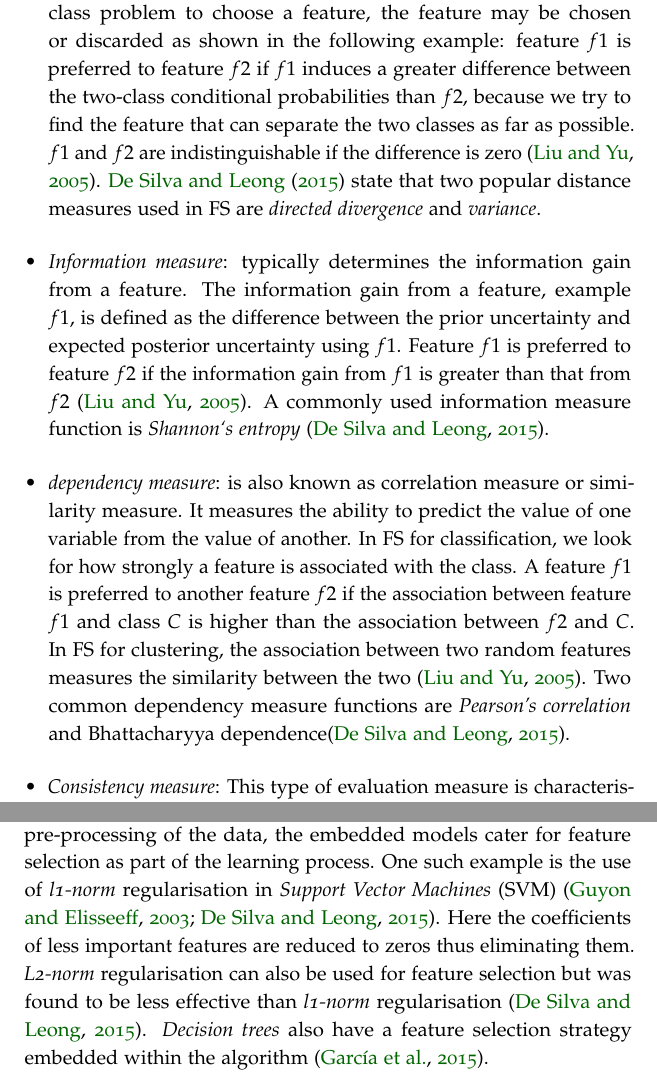
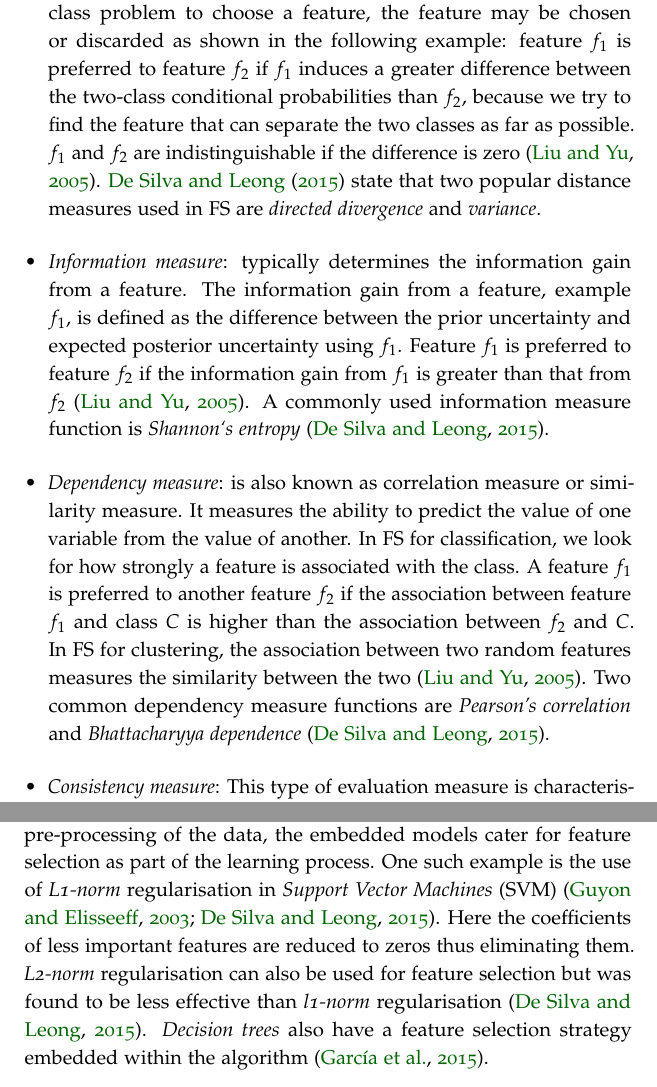
Before and after one commit to jp-um/machine_learning_handbook, a LaTeX thesis (ics5110_ml_handbook.tex, which reads terms/featureselection_ab.tex): two parts of pages 40 and 42 of 110, joined at a grey line, cut so that both start at the same text. Compiled offline with pdfLaTeX.

Commit message:
fix typos.

```diff
--- a/terms/featureselection_ab.tex
+++ b/terms/featureselection_ab.tex
@@ -29,10 +29,10 @@ According to \citet{zhao2010advancing}, FS is an optimization problem that can b
 \textit{Filter models} operate independently of the learning algorithm. A filter algorithm usually consists of two steps. First, each feature is given a weight then, the features are ranked and the top-ranking features are chosen whilst the others are discarded. Some popular measurements use to calculate feature weight are; distance measures, information measures, dependency measures, and consistency measures.
 
 \begin{itemize}
-  \item \textit{Distance measure}\index{feature selection!distance measure}: is also known as separability, divergence, or discrimination measure. When using distance measure for a two-class problem to choose a feature, the feature may be chosen or discarded as shown in the following example: feature $f1$ is preferred to feature $f2$ if $f1$ induces a greater difference between the two-class conditional probabilities than $f2$, because we try to find the feature that can separate the two classes as far as possible. $f1$ and $f2$ are indistinguishable if the difference is zero \citep{liu2005toward}. \citet{de2015feature} state that two popular distance measures used in FS are \textit{directed divergence} and \textit{variance}.
-  \item \textit{Information measure}\index{feature selection!information measure}: typically determines the information gain from a feature. The information gain from a feature, example $f1$, is defined as the difference between the prior uncertainty and expected posterior uncertainty using $f1$. Feature $f1$ is preferred to feature $f2$ if the information gain from $f1$ is greater than that from $f2$ \citep{liu2005toward}. A commonly used information measure function is \textit{Shannon`s entropy} \citep{de2015feature}.
-  \item \textit{dependency measure}\index{feature selection!dependency measure}: is also known as correlation measure or similarity measure. It measures the ability to predict the value of one variable from the value of another. In FS for classification, we look for how strongly a feature is associated with the class. A feature $f1$ is preferred to another feature $f2$ if the association between feature $f1$ and class $C$ is higher than the association between $f2$ and $C$. In FS for clustering, the association between two random features measures the similarity between the two \citep{liu2005toward}. Two common dependency measure functions are \textit{Pearson's correlation} and \text{Bhattacharyya dependence}\citep{de2015feature}.
-  \item \textit{Consistency measure}\index{feature selection!consistency measure}: This type of evaluation measure is characteristically different from other measures because of it's heavy reliance on the training dataset and use of Min-Features bias in selecting a subset of features. Min-Features bias prefers consistent hypotheses definable over as few features as possible. This measure finds out the minimal size subset that satisfies the acceptable inconsistency rate, that is usually set by the user \citep{liu2005toward}.
+  \item \textit{Distance measure}\index{Feature Selection!distance measure}: is also known as separability, divergence, or discrimination measure. When using distance measure for a two-class problem to choose a feature, the feature may be chosen or discarded as shown in the following example: feature $f_{1}$ is preferred to feature $f_{2}$ if $f_{1}$ induces a greater difference between the two-class conditional probabilities than $f_{2}$, because we try to find the feature that can separate the two classes as far as possible. $f_{1}$ and $f_{2}$ are indistinguishable if the difference is zero \citep{liu2005toward}. \citet{de2015feature} state that two popular distance measures used in FS are \textit{directed divergence} and \textit{variance}.
+  \item \textit{Information measure}\index{Feature Selection!information measure}: typically determines the information gain from a feature. The information gain from a feature, example $f_{1}$, is defined as the difference between the prior uncertainty and expected posterior uncertainty using $f_{1}$. Feature $f_{1}$ is preferred to feature $f_{2}$ if the information gain from $f_{1}$ is greater than that from $f_{2}$ \citep{liu2005toward}. A commonly used information measure function is \textit{Shannon`s entropy} \citep{de2015feature}.
+  \item \textit{Dependency measure}\index{Feature Selection!dependency measure}: is also known as correlation measure or similarity measure. It measures the ability to predict the value of one variable from the value of another. In FS for classification, we look for how strongly a feature is associated with the class. A feature $f_{1}$ is preferred to another feature $f_{2}$ if the association between feature $f_{1}$ and class $C$ is higher than the association between $f_{2}$ and $C$. In FS for clustering, the association between two random features measures the similarity between the two \citep{liu2005toward}. Two common dependency measure functions are \textit{Pearson's correlation} and \textit{Bhattacharyya dependence} \citep{de2015feature}.
+  \item \textit{Consistency measure}\index{Feature Selection!consistency measure}: This type of evaluation measure is characteristically different from other measures because of it's heavy reliance on the training dataset and use of Min-Features bias in selecting a subset of features. Min-Features bias prefers consistent hypotheses definable over as few features as possible. This measure finds out the minimal size subset that satisfies the acceptable inconsistency rate, that is usually set by the user \citep{liu2005toward}.
 \end{itemize}
 
 Filter models normally are very fast because usually the evaluation measurement complexity is simple and cheap, both in terms of performance and memory. Having said this, \citet{garcia2015data} found that due to it's simplicity and low time complexity it can handle large data. On the other hand, \citet{guyon2003introduction} found that due to the fact that filter models score features independently of each other, the best features are not always chosen. This is because, a feature that is completely useless by itself thus ranked very low with this model, can provide a significant performance improvement when taken with others. \textit{Wrapper models} address this limitation by evaluating subsets of features rather than individual features.
@@ -60,3 +59,4 @@ According to \citet{sammut2017encyclopedia}, wrapper models generally achieve be
-Some learning algorithms have in-built mechanisms to deal with feature selection \citep{guyon2003introduction,sammut2017encyclopedia}. This makes the selection of the features more efficient than the wrapper method and is specifically designed for the algorithm of choice. Another improvement on the other methods is that whilst the filter and wrapper methods select the features as part of the pre-processing of the data, the embedded models cater for feature selection as part of the learning process. One such example is the use of \textit{l1-norm} regularisation in \textit{Support Vector Machines} (SVM) \citep{guyon2003introduction,de2015feature}. Here the coefficients of less important features are reduced to zeros thus eliminating them. \textit{L2-norm} regularisation can also be used for feature selection but was found to be less effective than \textit{l1-norm} regularisation \citep{de2015feature}. \textit{Decision trees} also have a feature selection strategy embedded within the algorithm \citep{garcia2015data}.
+\section{Embedded models}\label{sec:fs_filter}\index{Feature Selection!embedded models}
+Some learning algorithms have in-built mechanisms to deal with feature selection \citep{guyon2003introduction,sammut2017encyclopedia}. This makes the selection of the features more efficient than the wrapper method and is specifically designed for the algorithm of choice. Another improvement on the other methods is that whilst the filter and wrapper methods select the features as part of the pre-processing of the data, the embedded models cater for feature selection as part of the learning process. One such example is the use of \textit{L1-norm} regularisation in \textit{Support Vector Machines} (SVM) \citep{guyon2003introduction,de2015feature}. Here the coefficients of less important features are reduced to zeros thus eliminating them. \textit{L2-norm} regularisation can also be used for feature selection but was found to be less effective than \textit{l1-norm} regularisation \citep{de2015feature}. \textit{Decision trees} also have a feature selection strategy embedded within the algorithm \citep{garcia2015data}.
 
-\index{feature selection|)}
+\index{Feature Selection|)}
```
Also changed, not shown: terms/featureselection_ab.tex (17 more changed lines).
